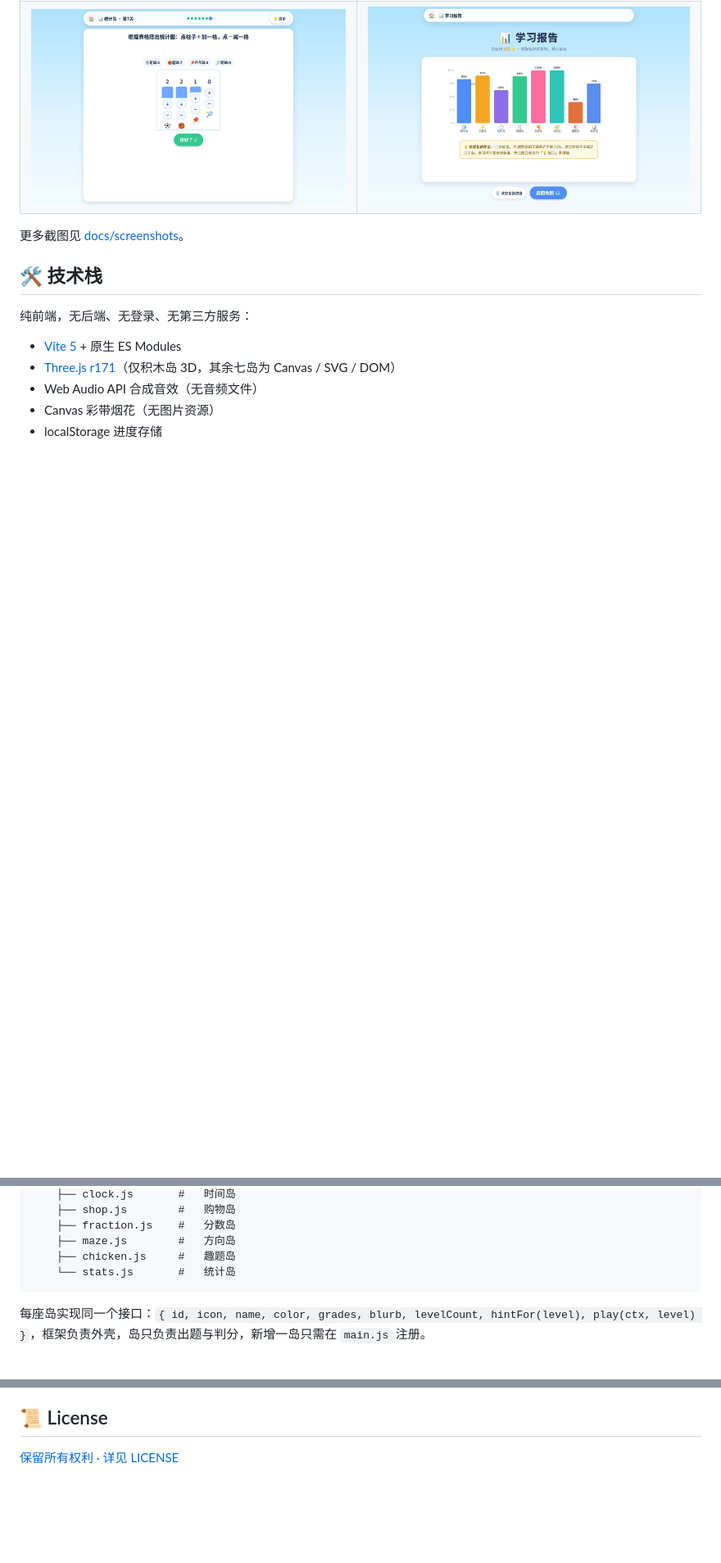
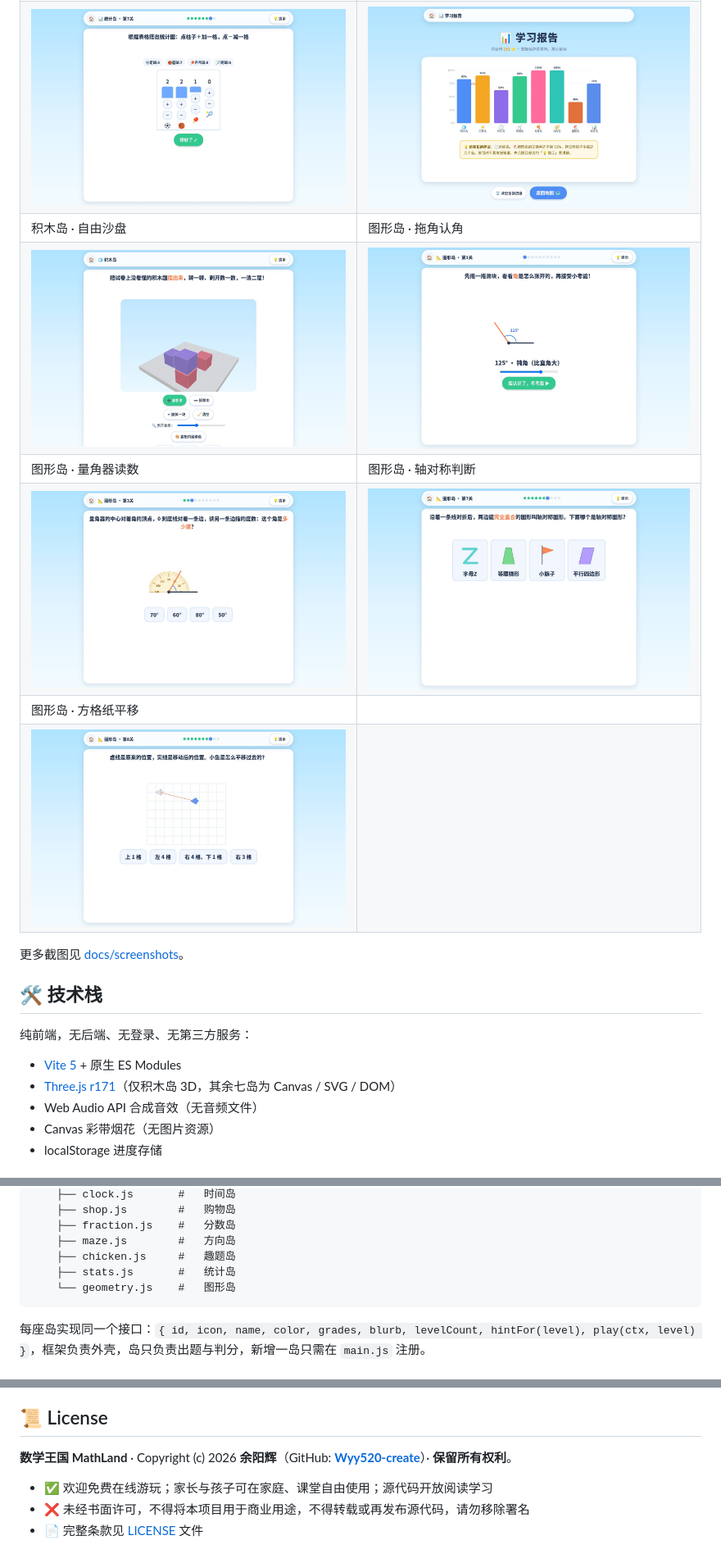
Before and after one commit to Wyy520-create/MathLand, a Markdown page: README.md, 3 parts joined by grey strips. Shown at 82% size. GitHub-like rendering; pictures changed too: docs/screenshots/17-sandbox.jpeg (added), docs/screenshots/18-geo-angle.jpeg (added), docs/screenshots/19-geo-protractor.jpeg (added); blank space fills up the shorter version.

````diff
--- a/README.md
+++ b/README.md
@@ -48,6 +51,12 @@
 | ![迷宫](./docs/screenshots/13-maze.jpeg) | ![趣题](./docs/screenshots/14-chicken.jpeg) |
 | 统计岛 · 搭条形图 | 学习报告 |
 | ![统计](./docs/screenshots/15-stats.jpeg) | ![报告](./docs/screenshots/16-report.jpeg) |
+| 积木岛 · 自由沙盘 | 图形岛 · 拖角认角 |
+| ![沙盘](./docs/screenshots/17-sandbox.jpeg) | ![认角](./docs/screenshots/18-geo-angle.jpeg) |
+| 图形岛 · 量角器读数 | 图形岛 · 轴对称判断 |
+| ![量角器](./docs/screenshots/19-geo-protractor.jpeg) | ![轴对称](./docs/screenshots/20-geo-symmetry.jpeg) |
+| 图形岛 · 方格纸平移 |
+| ![平移](./docs/screenshots/21-geo-translate.jpeg) |
 
 更多截图见 [docs/screenshots](./docs/screenshots)。
 
@@ -90,7 +99,8 @@ src/
     ├── fraction.js    #   分数岛
     ├── maze.js        #   方向岛
     ├── chicken.js     #   趣题岛
-    └── stats.js       #   统计岛
+    ├── stats.js       #   统计岛
+    └── geometry.js    #   图形岛
 ```
 
 每座岛实现同一个接口：`{ id, icon, name, color, grades, blurb, levelCount, hintFor(level), play(ctx, level) }`，框架负责外壳，岛只负责出题与判分，新增一岛只需在 `main.js` 注册。
@@ -105,4 +115,8 @@ src/
 
 ## 📜 License
 
-[保留所有权利 · 详见 LICENSE](./LICENSE)
+**数学王国 MathLand** · Copyright (c) 2026 **余阳辉**（GitHub: **[Wyy520-create](https://github.com/Wyy520-create)**）· **保留所有权利**。
+
+- ✅ 欢迎免费在线游玩；家长与孩子可在家庭、课堂自由使用；源代码开放阅读学习
+- ❌ 未经书面许可，不得将本项目用于商业用途，不得转载或再发布源代码，请勿移除署名
+- 📄 完整条款见 [LICENSE](./LICENSE) 文件
````
Also changed, not shown: other parts of README.md (+8 -5 lines), 6 other files.
